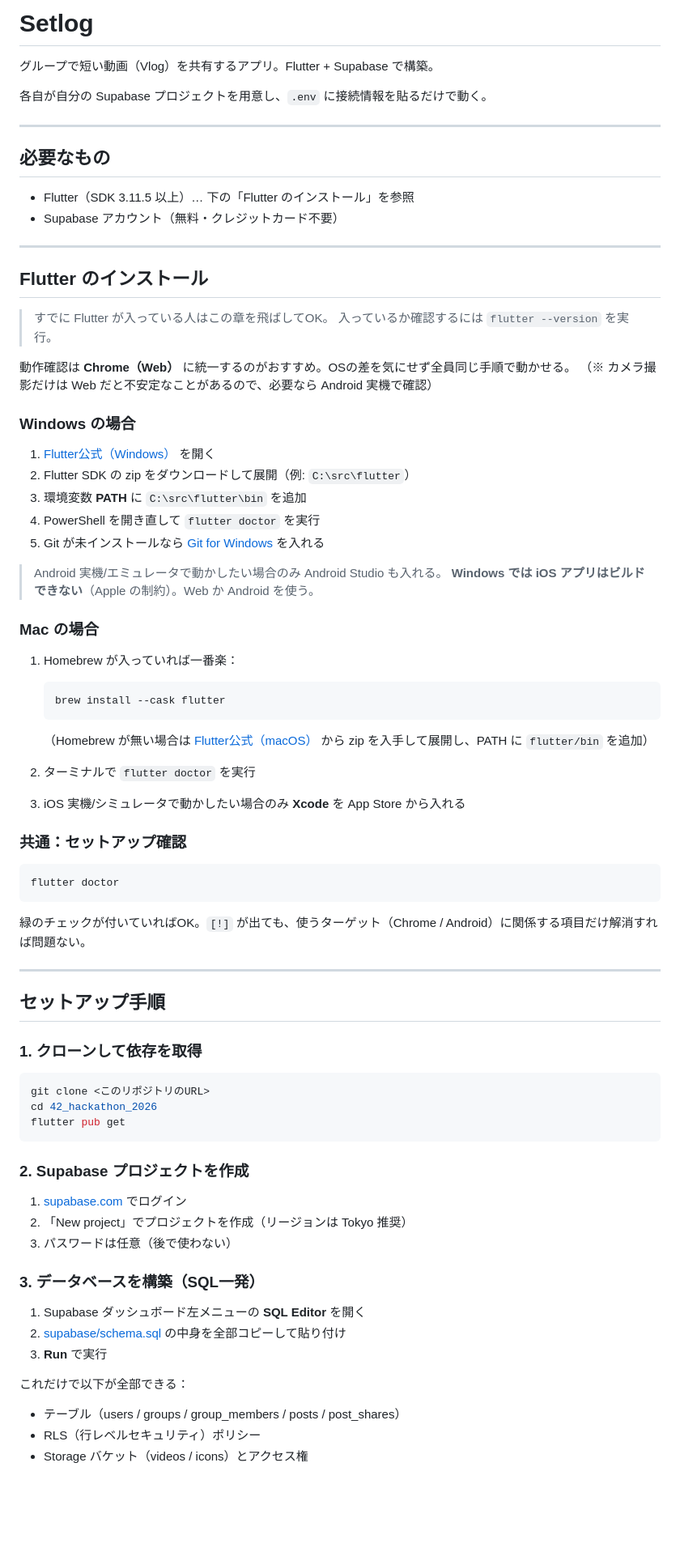
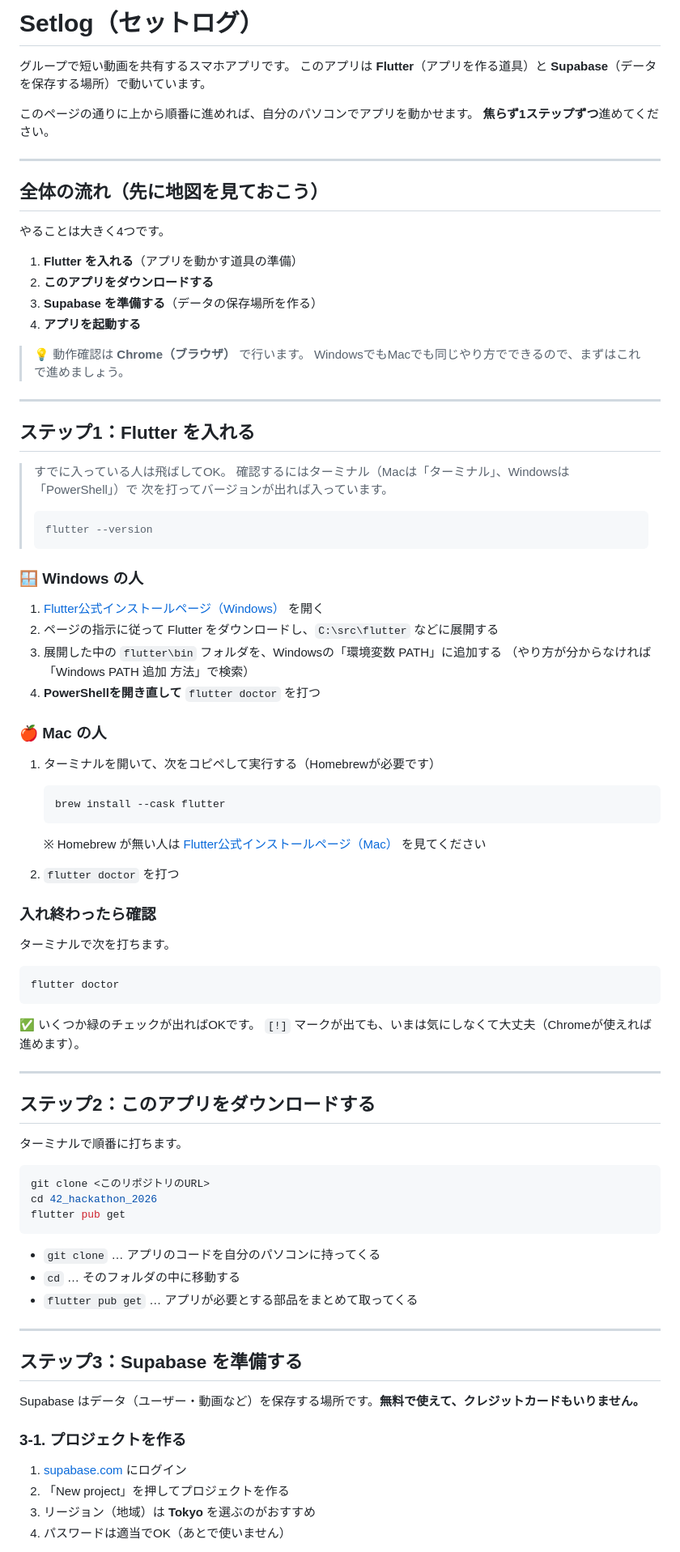
Before and after one commit to HANAUTA/42_hackathon_2026, a Markdown page: README.md, the part around one of its changes. Shown at 81% size. Rendered like a GitHub page; blank space fills up the shorter version.

````diff
--- a/README.md
+++ b/README.md
@@ -1,62 +1,72 @@
-# Setlog
+# Setlog（セットログ）
 
-グループで短い動画（Vlog）を共有するアプリ。Flutter + Supabase で構築。
+グループで短い動画を共有するスマホアプリです。
+このアプリは **Flutter**（アプリを作る道具）と **Supabase**（データを保存する場所）で動いています。
 
-各自が自分の Supabase プロジェクトを用意し、`.env` に接続情報を貼るだけで動く。
+このページの通りに上から順番に進めれば、自分のパソコンでアプリを動かせます。
+**焦らず1ステップずつ**進めてください。
 
 ---
 
-## 必要なもの
+## 全体の流れ（先に地図を見ておこう）
 
-- Flutter（SDK 3.11.5 以上）… 下の「Flutter のインストール」を参照
-- Supabase アカウント（無料・クレジットカード不要）
+やることは大きく4つです。
+
+1. **Flutter を入れる**（アプリを動かす道具の準備）
+2. **このアプリをダウンロードする**
+3. **Supabase を準備する**（データの保存場所を作る）
+4. **アプリを起動する**
+
+> 💡 動作確認は **Chrome（ブラウザ）** で行います。
+> WindowsでもMacでも同じやり方でできるので、まずはこれで進めましょう。
 
 ---
 
-## Flutter のインストール
+## ステップ1：Flutter を入れる
 
-> すでに Flutter が入っている人はこの章を飛ばしてOK。
-> 入っているか確認するには `flutter --version` を実行。
+> すでに入っている人は飛ばしてOK。
+> 確認するにはターミナル（Macは「ターミナル」、Windowsは「PowerShell」）で
+> 次を打ってバージョンが出れば入っています。
+>
+> ```bash
+> flutter --version
+> ```
 
-動作確認は **Chrome（Web）** に統一するのがおすすめ。OSの差を気にせず全員同じ手順で動かせる。
-（※ カメラ撮影だけは Web だと不安定なことがあるので、必要なら Android 実機で確認）
+### 🪟 Windows の人
 
-### Windows の場合
+1. [Flutter公式インストールページ（Windows）](https://docs.flutter.dev/get-started/install/windows) を開く
+2. ページの指示に従って Flutter をダウンロードし、`C:\src\flutter` などに展開する
+3. 展開した中の `flutter\bin` フォルダを、Windowsの「環境変数 PATH」に追加する
+   （やり方が分からなければ「Windows PATH 追加 方法」で検索）
+4. **PowerShellを開き直して** `flutter doctor` を打つ
 
-1. [Flutter公式（Windows）](https://docs.flutter.dev/get-started/install/windows) を開く
-2. Flutter SDK の zip をダウンロードして展開（例: `C:\src\flutter`）
-3. 環境変数 **PATH** に `C:\src\flutter\bin` を追加
-4. PowerShell を開き直して `flutter doctor` を実行
-5. Git が未インストールなら [Git for Windows](https://git-scm.com/download/win) を入れる
+### 🍎 Mac の人
 
-> Android 実機/エミュレータで動かしたい場合のみ Android Studio も入れる。
-> **Windows では iOS アプリはビルドできない**（Apple の制約）。Web か Android を使う。
-
-### Mac の場合
-
-1. Homebrew が入っていれば一番楽：
+1. ターミナルを開いて、次をコピペして実行する（Homebrewが必要です）
 
    ```bash
    brew install --cask flutter
    ```
 
-   （Homebrew が無い場合は [Flutter公式（macOS）](https://docs.flutter.dev/get-started/install/macos) から zip を入手して展開し、PATH に `flutter/bin` を追加）
-2. ターミナルで `flutter doctor` を実行
-3. iOS 実機/シミュレータで動かしたい場合のみ **Xcode** を App Store から入れる
+   ※ Homebrew が無い人は [Flutter公式インストールページ（Mac）](https://docs.flutter.dev/get-started/install/macos) を見てください
+2. `flutter doctor` を打つ
 
-### 共通：セットアップ確認
+### 入れ終わったら確認
+
+ターミナルで次を打ちます。
 
 ```bash
 flutter doctor
 ```
 
-緑のチェックが付いていればOK。`[!]` が出ても、使うターゲット（Chrome / Android）に関係する項目だけ解消すれば問題ない。
+✅ いくつか緑のチェックが出ればOKです。
+`[!]` マークが出ても、いまは気にしなくて大丈夫（Chromeが使えれば進めます）。
 
 ---
 
-## セットアップ手順
+## ステップ2：このアプリをダウンロードする
 
-### 1. クローンして依存を取得
+ターミナルで順番に打ちます。
 
 ```bash
 git clone <このリポジトリのURL>
@@ -64,21 +74,20 @@ cd 42_hackathon_2026
 flutter pub get
 ```
 
-### 2. Supabase プロジェクトを作成
+- `git clone` … アプリのコードを自分のパソコンに持ってくる
+- `cd` … そのフォルダの中に移動する
+- `flutter pub get` … アプリが必要とする部品をまとめて取ってくる
 
-1. [supabase.com](https://supabase.com) でログイン
-2. 「New project」でプロジェクトを作成（リージョンは Tokyo 推奨）
-3. パスワードは任意（後で使わない）
+---
 
-### 3. データベースを構築（SQL一発）
+## ステップ3：Supabase を準備する
 
-1. Supabase ダッシュボード左メニューの **SQL Editor** を開く
-2. [supabase/schema.sql](supabase/schema.sql) の中身を全部コピーして貼り付け
-3. **Run** で実行
+Supabase はデータ（ユーザー・動画など）を保存する場所です。**無料で使えて、クレジットカードもいりません。**
 
-これだけで以下が全部できる：
+### 3-1. プロジェクトを作る
 
-- テーブル（users / groups / group_members / posts / post_shares）
-- RLS（行レベルセキュリティ）ポリシー
-- Storage バケット（videos / icons）とアクセス権
+1. [supabase.com](https://supabase.com) にログイン
+2. 「New project」を押してプロジェクトを作る
+3. リージョン（地域）は **Tokyo** を選ぶのがおすすめ
+4. パスワードは適当でOK（あとで使いません）
 
````
Also changed, not shown: other parts of README.md (+47 -53 lines).
